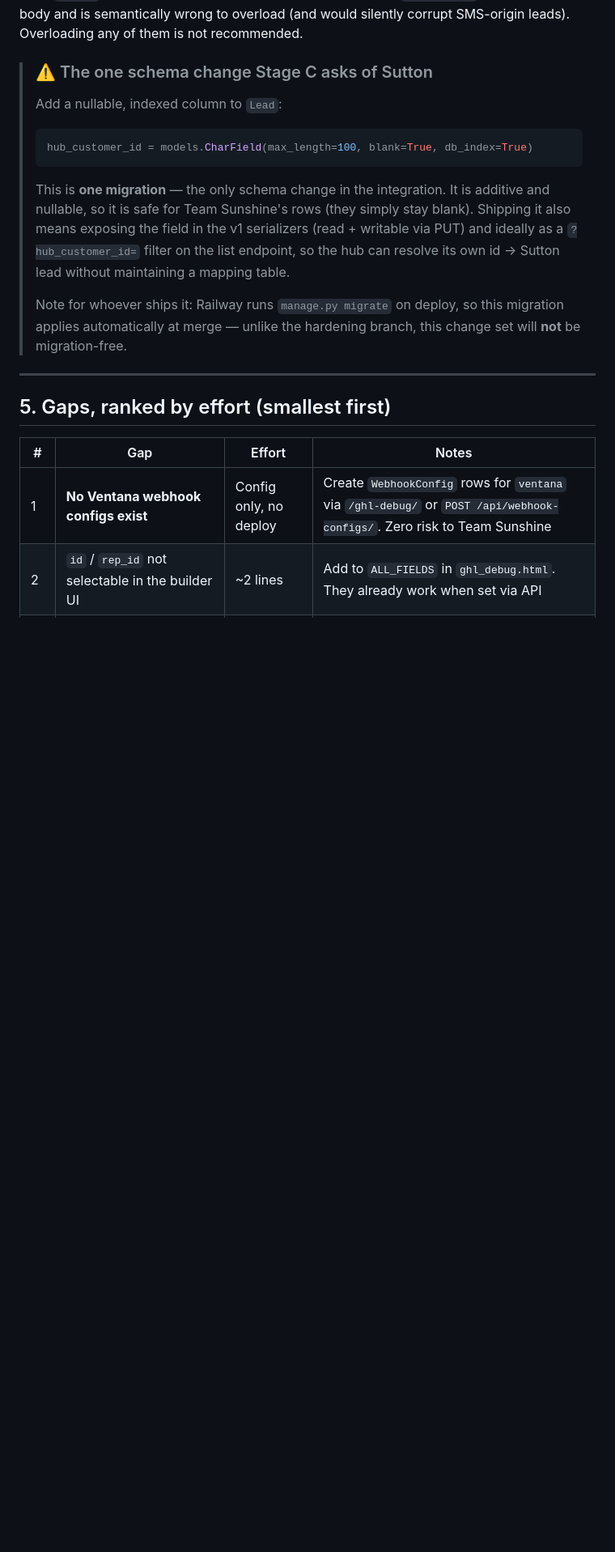
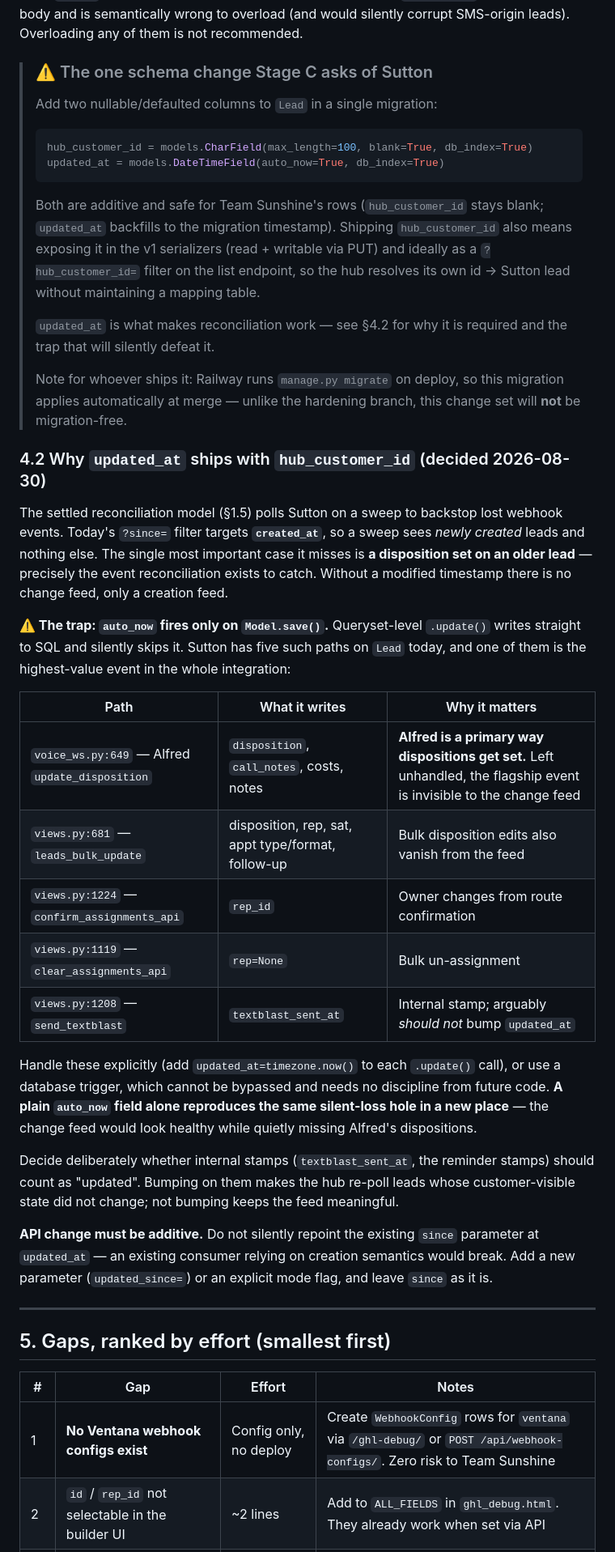
Before and after one commit to adam12798/Mapping-and-Dispo, a Markdown page: INTEGRATION.md, the part around one of its changes. Shown at 81% size. Drawn GitHub-style; blank space fills up the shorter version.

Commit message:
INTEGRATION.md: record settled decisions (hint+reconcile, updated_at)
- §1.5 marks "hint + reconcile" as settled 2026-08-30
- New §4.2 explains why updated_at ships with hub_customer_id: ?since=
  filters created_at, so a sweep misses dispositions on existing leads
- Documents the auto_now trap with the five queryset .update() paths on
  Lead that bypass it — including voice_ws.py:649, Alfred's disposition
  write, which would leave the flagship event out of the change feed
- Notes the API change must be additive (new updated_since=, don't
  repoint since=) and that internal stamps shouldn't bump updated_at
- Gaps #9 and #10 updated to match

Co-Authored-By: Claude Fable 5 <noreply@anthropic.com>
Claude-Session: https://claude.ai/code/session_01YZENyyDnrS3yMwpA32ryJG

````diff
--- a/INTEGRATION.md
+++ b/INTEGRATION.md
@@ -225,15 +225,38 @@ Consequences the hub must design around:
 
 > ### ⚠️ The one schema change Stage C asks of Sutton
 >
-> Add a nullable, indexed column to `Lead`:
+> Add two nullable/defaulted columns to `Lead` in a single migration:
 >
 > ```python
 > hub_customer_id = models.CharField(max_length=100, blank=True, db_index=True)
+> updated_at = models.DateTimeField(auto_now=True, db_index=True)
 > ```
 >
-> This is **one migration** — the only schema change in the integration. It is additive and nullable, so it is safe for Team Sunshine's rows (they simply stay blank). Shipping it also means exposing the field in the v1 serializers (read + writable via PUT) and ideally as a `?hub_customer_id=` filter on the list endpoint, so the hub can resolve its own id → Sutton lead without maintaining a mapping table.
+> Both are additive and safe for Team Sunshine's rows (`hub_customer_id` stays blank; `updated_at` backfills to the migration timestamp). Shipping `hub_customer_id` also means exposing it in the v1 serializers (read + writable via PUT) and ideally as a `?hub_customer_id=` filter on the list endpoint, so the hub resolves its own id → Sutton lead without maintaining a mapping table.
+>
+> `updated_at` is what makes reconciliation work — see §4.2 for why it is required and the trap that will silently defeat it.
 >
 > Note for whoever ships it: Railway runs `manage.py migrate` on deploy, so this migration applies automatically at merge — unlike the hardening branch, this change set will **not** be migration-free.
+
+### 4.2 Why `updated_at` ships with `hub_customer_id` (decided 2026-08-30)
+
+The settled reconciliation model (§1.5) polls Sutton on a sweep to backstop lost webhook events. Today's `?since=` filter targets **`created_at`**, so a sweep sees *newly created* leads and nothing else. The single most important case it misses is **a disposition set on an older lead** — precisely the event reconciliation exists to catch. Without a modified timestamp there is no change feed, only a creation feed.
+
+**⚠️ The trap: `auto_now` fires only on `Model.save()`.** Queryset-level `.update()` writes straight to SQL and silently skips it. Sutton has five such paths on `Lead` today, and one of them is the highest-value event in the whole integration:
+
+| Path | What it writes | Why it matters |
+|---|---|---|
+| `voice_ws.py:649` — Alfred `update_disposition` | `disposition`, `call_notes`, costs, notes | **Alfred is a primary way dispositions get set.** Left unhandled, the flagship event is invisible to the change feed |
+| `views.py:681` — `leads_bulk_update` | disposition, rep, sat, appt type/format, follow-up | Bulk disposition edits also vanish from the feed |
+| `views.py:1224` — `confirm_assignments_api` | `rep_id` | Owner changes from route confirmation |
+| `views.py:1119` — `clear_assignments_api` | `rep=None` | Bulk un-assignment |
+| `views.py:1208` — `send_textblast` | `textblast_sent_at` | Internal stamp; arguably *should not* bump `updated_at` |
+
+Handle these explicitly (add `updated_at=timezone.now()` to each `.update()` call), or use a database trigger, which cannot be bypassed and needs no discipline from future code. **A plain `auto_now` field alone reproduces the same silent-loss hole in a new place** — the change feed would look healthy while quietly missing Alfred's dispositions.
+
+Decide deliberately whether internal stamps (`textblast_sent_at`, the reminder stamps) should count as "updated". Bumping on them makes the hub re-poll leads whose customer-visible state did not change; not bumping keeps the feed meaningful.
+
+**API change must be additive.** Do not silently repoint the existing `since` parameter at `updated_at` — an existing consumer relying on creation semantics would break. Add a new parameter (`updated_since=`) or an explicit mode flag, and leave `since` as it is.
 
 ---
 
````
Also changed, not shown: other parts of INTEGRATION.md (+4 -4 lines).
